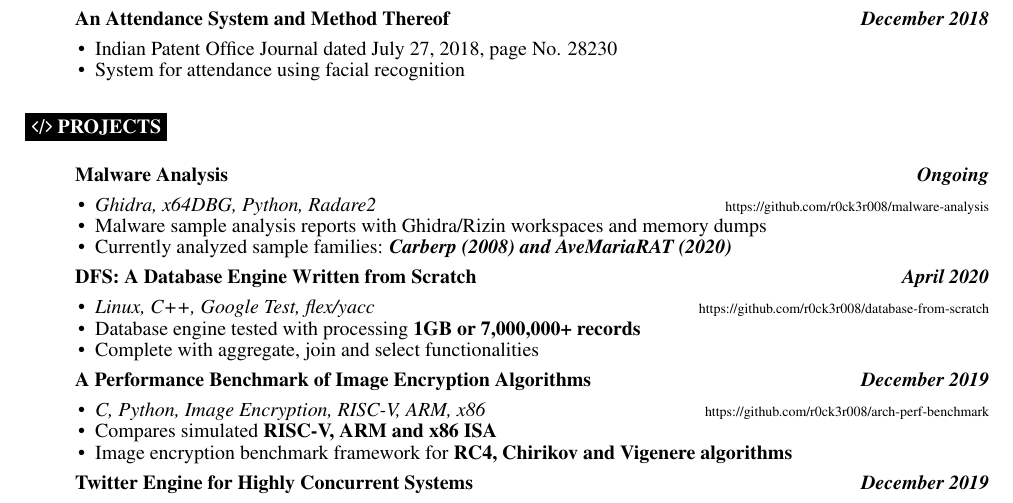
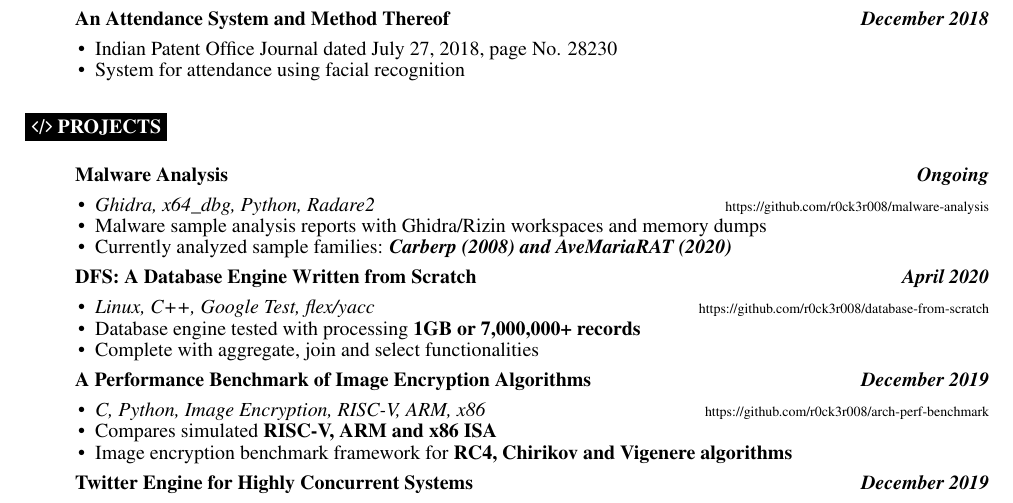
Before and after one commit to r0ck3r008/Resume, a LaTeX CV (Resume.tex): part of the page, cut so that both start at the same text. Compiled offline with pdfLaTeX.

Commit message:
Fix: the debugger name

```diff
--- a/Resume.tex
+++ b/Resume.tex
@@ -112,7 +112,7 @@
     \item[]\textbf{Malware Analysis \hfill \textit{Ongoing}}
         \begin{itemize}[leftmargin=*]
             \setlength\itemsep{-0.25em}
-            \item[\textbullet]\textit{Ghidra, x64DBG, Python, Radare2} \hfill \href{https://github.com/r0ck3r008/malware-analysis}{{\scriptsize https://github.com/r0ck3r008/malware-analysis}}
+            \item[\textbullet]\textit{Ghidra, x64\_dbg, Python, Radare2} \hfill \href{https://github.com/r0ck3r008/malware-analysis}{{\scriptsize https://github.com/r0ck3r008/malware-analysis}}
             \item[\textbullet]Malware sample analysis reports with Ghidra/Rizin workspaces and memory dumps
             \item[\textbullet]Currently analyzed sample families: \textbf{\textit{Carberp (2008) and AveMariaRAT (2020)}}
         \end{itemize}
```
Also changed, not shown: Resume.pdf.
